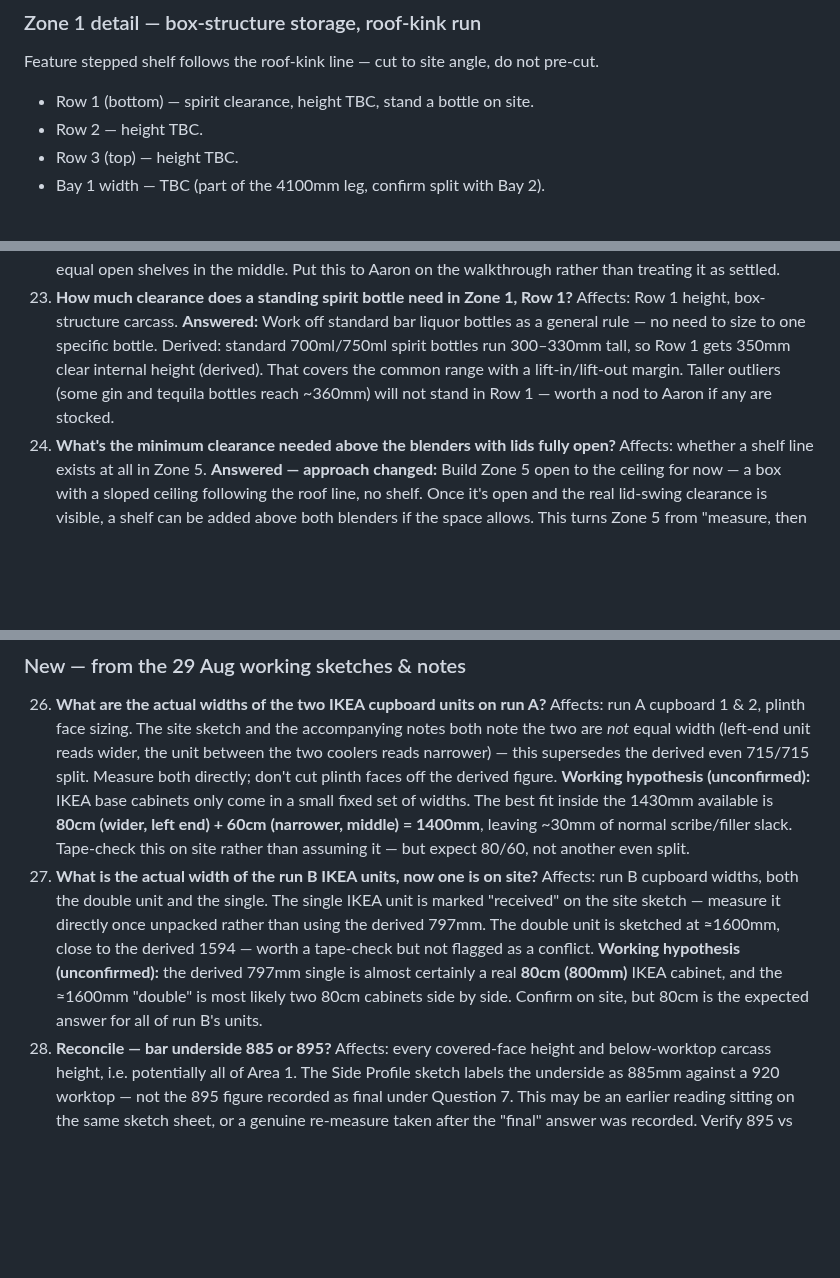
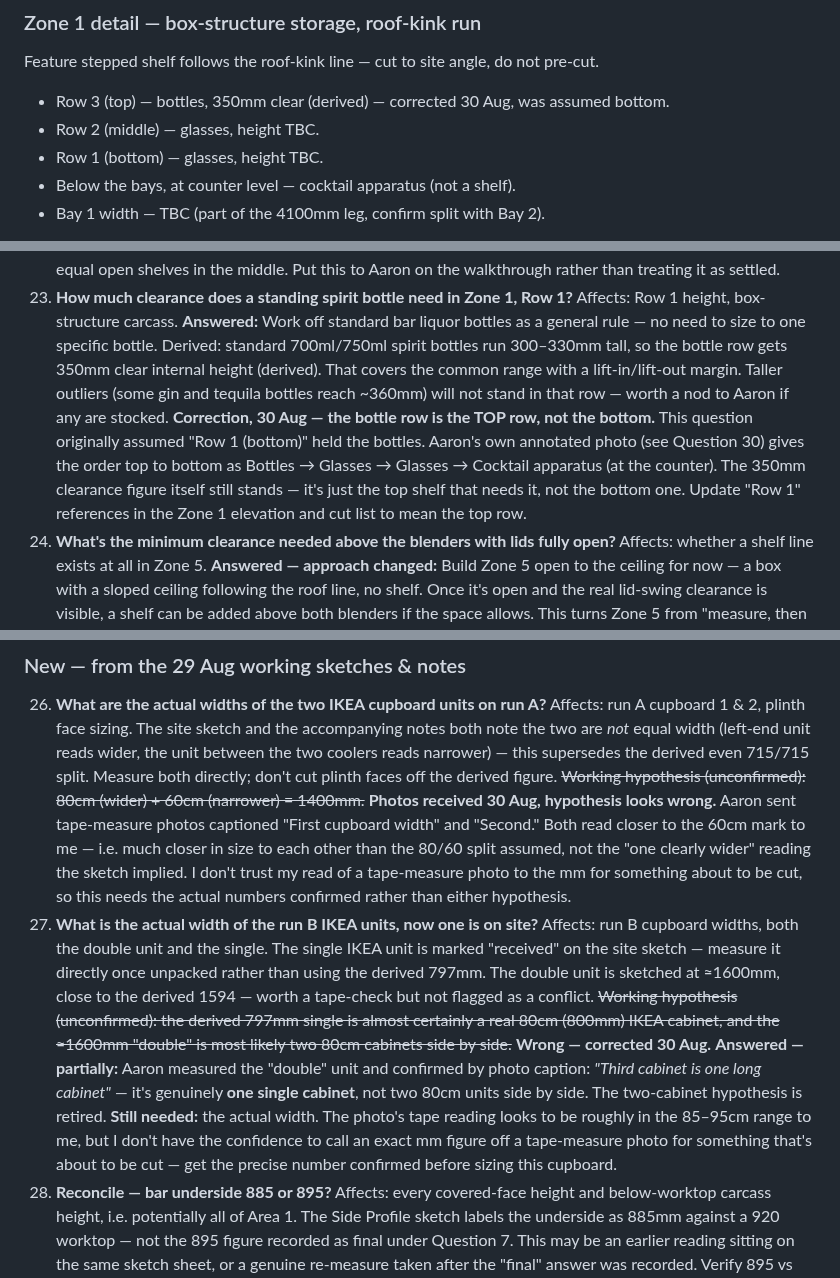
Before and after one commit to graysparksltd/GraySparksLtd, a Markdown page: docs/jobs/GS-070-cuppapug-hackney-build-pack.md, 3 parts joined by grey strips. Drawn GitHub-style; blank space fills up the shorter version.

```diff
--- a/docs/jobs/GS-070-cuppapug-hackney-build-pack.md
+++ b/docs/jobs/GS-070-cuppapug-hackney-build-pack.md
@@ -150,9 +165,10 @@ Bring a tape (and the hex key for the cabinet legs) to check this against the re
 
 Feature stepped shelf follows the roof-kink line — cut to site angle, do not pre-cut.
 
-- Row 1 (bottom) — spirit clearance, height TBC, stand a bottle on site.
-- Row 2 — height TBC.
-- Row 3 (top) — height TBC.
+- Row 3 (top) — bottles, 350mm clear (derived) — corrected 30 Aug, was assumed bottom.
+- Row 2 (middle) — glasses, height TBC.
+- Row 1 (bottom) — glasses, height TBC.
+- Below the bays, at counter level — cocktail apparatus (not a shelf).
 - Bay 1 width — TBC (part of the 4100mm leg, confirm split with Bay 2).
 
 **Two separate box units, not one (30 Aug).** Zone 1a (merch/dog-portrait end) and Zone 1b (the six-bay spirit run) are two distinct box-structure units built as one sequence, not a single continuous carcass. Zone 1a's height can be inferred from the roof-slope profile that's already established across the rest of the bar — working estimate **≈2–2.5m at that end**, to be confirmed on site once the roof-slope angle itself is settled (Question 8). Treat this as a planning figure, not a cutting dimension.
@@ -529,7 +545,8 @@ Nothing marked hold or blocked in the cut list should reach the saw until its qu
 23. **How much clearance does a standing spirit bottle need in Zone 1, Row 1?**
     Affects: Row 1 height, box-structure carcass.
     **Answered:** Work off standard bar liquor bottles as a general rule — no need to size to one specific bottle.
-    Derived: standard 700ml/750ml spirit bottles run 300–330mm tall, so Row 1 gets 350mm clear internal height (derived). That covers the common range with a lift-in/lift-out margin. Taller outliers (some gin and tequila bottles reach ~360mm) will not stand in Row 1 — worth a nod to Aaron if any are stocked.
+    Derived: standard 700ml/750ml spirit bottles run 300–330mm tall, so the bottle row gets 350mm clear internal height (derived). That covers the common range with a lift-in/lift-out margin. Taller outliers (some gin and tequila bottles reach ~360mm) will not stand in that row — worth a nod to Aaron if any are stocked.
+    **Correction, 30 Aug — the bottle row is the TOP row, not the bottom.** This question originally assumed "Row 1 (bottom)" held the bottles. Aaron's own annotated photo (see Question 30) gives the order top to bottom as Bottles → Glasses → Glasses → Cocktail apparatus (at the counter). The 350mm clearance figure itself still stands — it's just the top shelf that needs it, not the bottom one. Update "Row 1" references in the Zone 1 elevation and cut list to mean the top row.
 24. **What's the minimum clearance needed above the blenders with lids fully open?**
     Affects: whether a shelf line exists at all in Zone 5.
     **Answered — approach changed:** Build Zone 5 open to the ceiling for now — a box with a sloped ceiling following the roof line, no shelf. Once it's open and the real lid-swing clearance is visible, a shelf can be added above both blenders if the space allows.
@@ -545,10 +562,12 @@ Nothing marked hold or blocked in the cut list should reach the saw until its qu
 
 26. **What are the actual widths of the two IKEA cupboard units on run A?**
     Affects: run A cupboard 1 & 2, plinth face sizing. The site sketch and the accompanying notes both note the two are *not* equal width (left-end unit reads wider, the unit between the two coolers reads narrower) — this supersedes the derived even 715/715 split. Measure both directly; don't cut plinth faces off the derived figure.
-    **Working hypothesis (unconfirmed):** IKEA base cabinets only come in a small fixed set of widths. The best fit inside the 1430mm available is **80cm (wider, left end) + 60cm (narrower, middle) = 1400mm**, leaving ~30mm of normal scribe/filler slack. Tape-check this on site rather than assuming it — but expect 80/60, not another even split.
+    ~~Working hypothesis (unconfirmed): 80cm (wider) + 60cm (narrower) = 1400mm.~~ **Photos received 30 Aug, hypothesis looks wrong.** Aaron sent tape-measure photos captioned "First cupboard width" and "Second." Both read closer to the 60cm mark to me — i.e. much closer in size to each other than the 80/60 split assumed, not the "one clearly wider" reading the sketch implied. I don't trust my read of a tape-measure photo to the mm for something about to be cut, so this needs the actual numbers confirmed rather than either hypothesis.
 27. **What is the actual width of the run B IKEA units, now one is on site?**
     Affects: run B cupboard widths, both the double unit and the single. The single IKEA unit is marked "received" on the site sketch — measure it directly once unpacked rather than using the derived 797mm. The double unit is sketched at ≈1600mm, close to the derived 1594 — worth a tape-check but not flagged as a conflict.
-    **Working hypothesis (unconfirmed):** the derived 797mm single is almost certainly a real **80cm (800mm)** IKEA cabinet, and the ≈1600mm "double" is most likely two 80cm cabinets side by side. Confirm on site, but 80cm is the expected answer for all of run B's units.
+    ~~Working hypothesis (unconfirmed): the derived 797mm single is almost certainly a real 80cm (800mm) IKEA cabinet, and the ≈1600mm "double" is most likely two 80cm cabinets side by side.~~ **Wrong — corrected 30 Aug.**
+    **Answered — partially:** Aaron measured the "double" unit and confirmed by photo caption: *"Third cabinet is one long cabinet"* — it's genuinely **one single cabinet**, not two 80cm units side by side. The two-cabinet hypothesis is retired.
+    **Still needed:** the actual width. The photo's tape reading looks to be roughly in the 85–95cm range to me, but I don't have the confidence to call an exact mm figure off a tape-measure photo for something that's about to be cut — get the precise number confirmed before sizing this cupboard.
 28. **Reconcile — bar underside 885 or 895?**
     Affects: every covered-face height and below-worktop carcass height, i.e. potentially all of Area 1. The Side Profile sketch labels the underside as 885mm against a 920 worktop — not the 895 figure recorded as final under Question 7. This may be an earlier reading sitting on the same sketch sheet, or a genuine re-measure taken after the "final" answer was recorded. Verify 895 vs 885 at 2–3 points along the run with the datum stated explicitly before cutting the covered faces — this cannot be left as an assumption given it's the cutting dimension for the whole of Area 1.
     **Possible explanation, not yet confirmed:** IKEA's standard 80cm cabinet body on its adjustable legs (typically 60–100mm of travel) lands almost exactly in the 885–900mm range depending on how the legs are wound. The 885-vs-895 spread may simply be two different units with their legs set differently, rather than a measuring error — worth checking each unit's actual leg height before assuming the drawing is wrong.
```
Also changed, not shown: other parts of docs/jobs/GS-070-cuppapug-hackney-build-pack.md (+18 -1 lines), docs/jobs/GS-070-assets/whatsapp-first-cupboard-width.jpg (added), docs/jobs/GS-070-assets/whatsapp-second-cupboard-width.jpg (added), docs/jobs/GS-070-assets/whatsapp-shelf-layout-annotated.jpg (added), docs/jobs/GS-070-assets/whatsapp-third-cabinet-one-long.jpg (added), docs/jobs/GS-070-assets/whatsapp-wall-height-alcohol-shelf.jpg (added).
